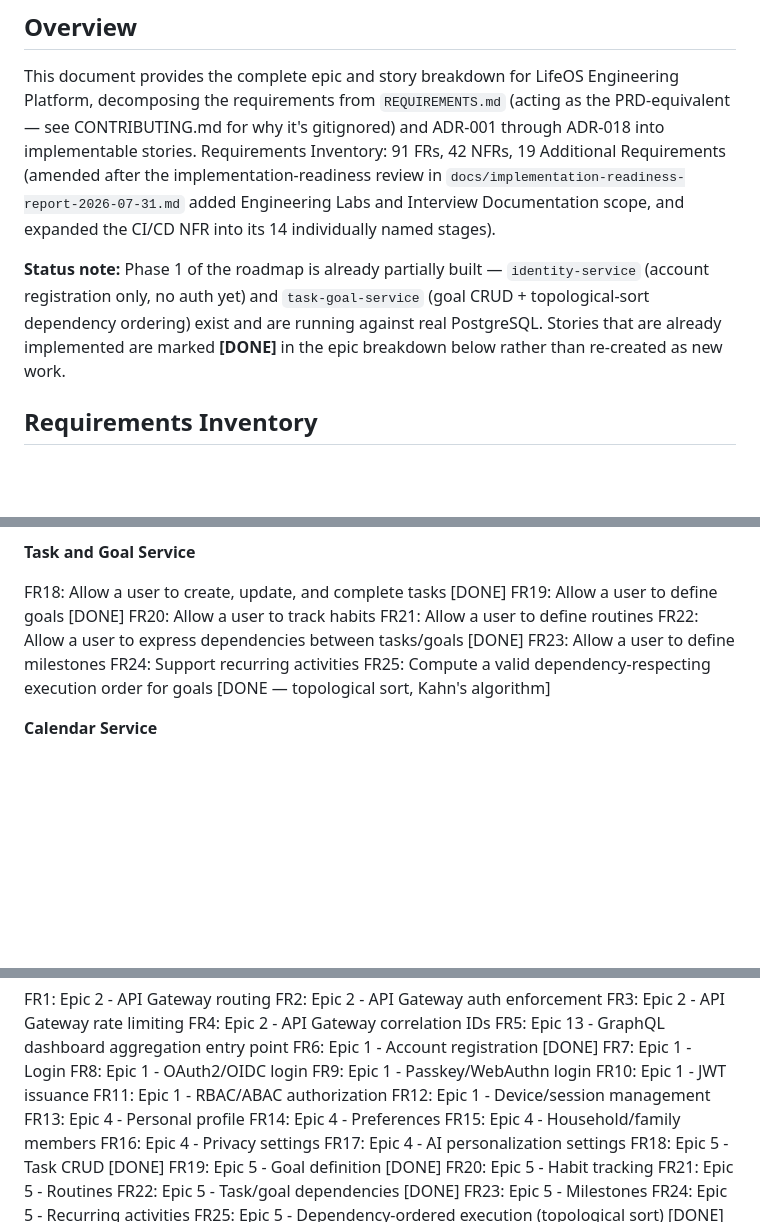
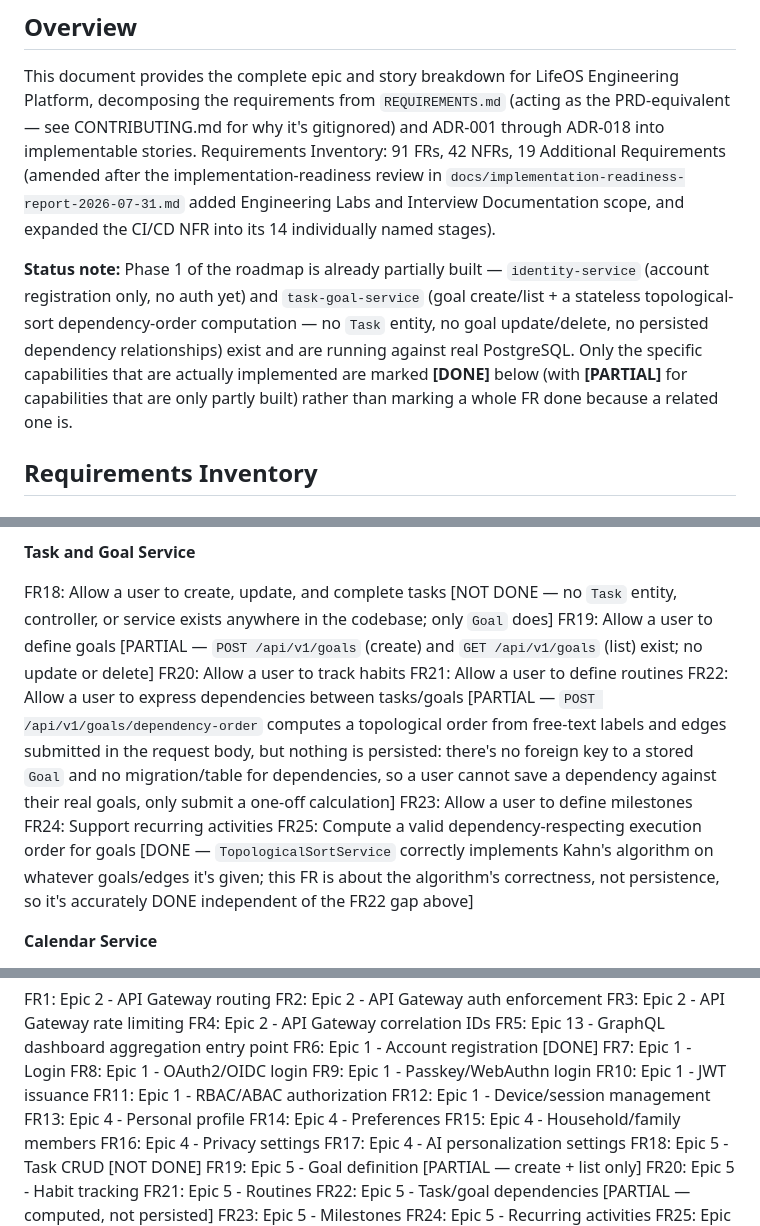
Before and after one commit to tdespenza/lifeos, a Markdown page: docs/epics.md, 3 parts joined by grey strips. GitHub-like rendering; blank space fills up the shorter version.

Commit message:
Address code review: correct false [DONE] claims, fix stale readiness-report conclusion
- docs/epics.md marked FR18 (task CRUD), FR19 (goal definition), and
  FR22 (task/goal dependencies) [DONE] against the actual codebase.
  Verified directly: no Task entity/controller/service exists anywhere
  (only Goal), GoalController only exposes create+list (no update/
  delete/complete), and the dependency-order endpoint is stateless —
  it computes a topological order from submitted data but never
  persists a dependency against a real stored Goal. Corrected all
  three to [NOT DONE]/[PARTIAL] with the specific gap named, and
  rewrote Epic 5's status line and the Overview note to match. FR25
  (the topological-sort algorithm itself) stays [DONE] since it's
  genuinely correct independent of the persistence gap.
- docs/PROJECT_MANAGEMENT.md: fixed the same "task/goal CRUD" framing
  in its example, and added a line warning against letting one done FR
  imply a sibling FR is done too.
- docs/implementation-readiness-report-2026-07-31.md: added a
  same-day update note at the top — its "NOT READY / 0% coverage"
  verdict was accurate when written but is contradicted by docs/epics.md
  (added in the same commit, now with 18 fully designed epics and 100%
  FR coverage). A reader opening only the report would otherwise be
  misled about current status.

Found by the code-review skill run on PR #18.

```diff
--- a/docs/epics.md
+++ b/docs/epics.md
@@ -28,7 +28,7 @@ inputDocuments:
 
 This document provides the complete epic and story breakdown for LifeOS Engineering Platform, decomposing the requirements from `REQUIREMENTS.md` (acting as the PRD-equivalent — see CONTRIBUTING.md for why it's gitignored) and ADR-001 through ADR-018 into implementable stories. Requirements Inventory: 91 FRs, 42 NFRs, 19 Additional Requirements (amended after the implementation-readiness review in `docs/implementation-readiness-report-2026-07-31.md` added Engineering Labs and Interview Documentation scope, and expanded the CI/CD NFR into its 14 individually named stages).
 
-**Status note:** Phase 1 of the roadmap is already partially built — `identity-service` (account registration only, no auth yet) and `task-goal-service` (goal CRUD + topological-sort dependency ordering) exist and are running against real PostgreSQL. Stories that are already implemented are marked **[DONE]** in the epic breakdown below rather than re-created as new work.
+**Status note:** Phase 1 of the roadmap is already partially built — `identity-service` (account registration only, no auth yet) and `task-goal-service` (goal create/list + a stateless topological-sort dependency-order computation — no `Task` entity, no goal update/delete, no persisted dependency relationships) exist and are running against real PostgreSQL. Only the specific capabilities that are actually implemented are marked **[DONE]** below (with **[PARTIAL]** for capabilities that are only partly built) rather than marking a whole FR done because a related one is.
 
 ## Requirements Inventory
 
@@ -62,14 +62,14 @@ FR17: Allow a user to configure AI personalization settings
 
 **Task and Goal Service**
 
-FR18: Allow a user to create, update, and complete tasks [DONE]
-FR19: Allow a user to define goals [DONE]
+FR18: Allow a user to create, update, and complete tasks [NOT DONE — no `Task` entity, controller, or service exists anywhere in the codebase; only `Goal` does]
+FR19: Allow a user to define goals [PARTIAL — `POST /api/v1/goals` (create) and `GET /api/v1/goals` (list) exist; no update or delete]
 FR20: Allow a user to track habits
 FR21: Allow a user to define routines
-FR22: Allow a user to express dependencies between tasks/goals [DONE]
+FR22: Allow a user to express dependencies between tasks/goals [PARTIAL — `POST /api/v1/goals/dependency-order` computes a topological order from free-text labels and edges submitted in the request body, but nothing is persisted: there's no foreign key to a stored `Goal` and no migration/table for dependencies, so a user cannot save a dependency against their real goals, only submit a one-off calculation]
 FR23: Allow a user to define milestones
 FR24: Support recurring activities
-FR25: Compute a valid dependency-respecting execution order for goals [DONE — topological sort, Kahn's algorithm]
+FR25: Compute a valid dependency-respecting execution order for goals [DONE — `TopologicalSortService` correctly implements Kahn's algorithm on whatever goals/edges it's given; this FR is about the algorithm's correctness, not persistence, so it's accurately DONE independent of the FR22 gap above]
 
 **Calendar Service**
 
@@ -277,11 +277,11 @@ FR14: Epic 4 - Preferences
 FR15: Epic 4 - Household/family members
 FR16: Epic 4 - Privacy settings
 FR17: Epic 4 - AI personalization settings
-FR18: Epic 5 - Task CRUD [DONE]
-FR19: Epic 5 - Goal definition [DONE]
+FR18: Epic 5 - Task CRUD [NOT DONE]
+FR19: Epic 5 - Goal definition [PARTIAL — create + list only]
 FR20: Epic 5 - Habit tracking
 FR21: Epic 5 - Routines
-FR22: Epic 5 - Task/goal dependencies [DONE]
+FR22: Epic 5 - Task/goal dependencies [PARTIAL — computed, not persisted]
 FR23: Epic 5 - Milestones
 FR24: Epic 5 - Recurring activities
 FR25: Epic 5 - Dependency-ordered execution (topological sort) [DONE]
```
Also changed, not shown: other parts of docs/epics.md (+1 -1 lines), docs/PROJECT_MANAGEMENT.md (+1 -1 lines), docs/implementation-readiness-report-2026-07-31.md (+2 -0 lines).
